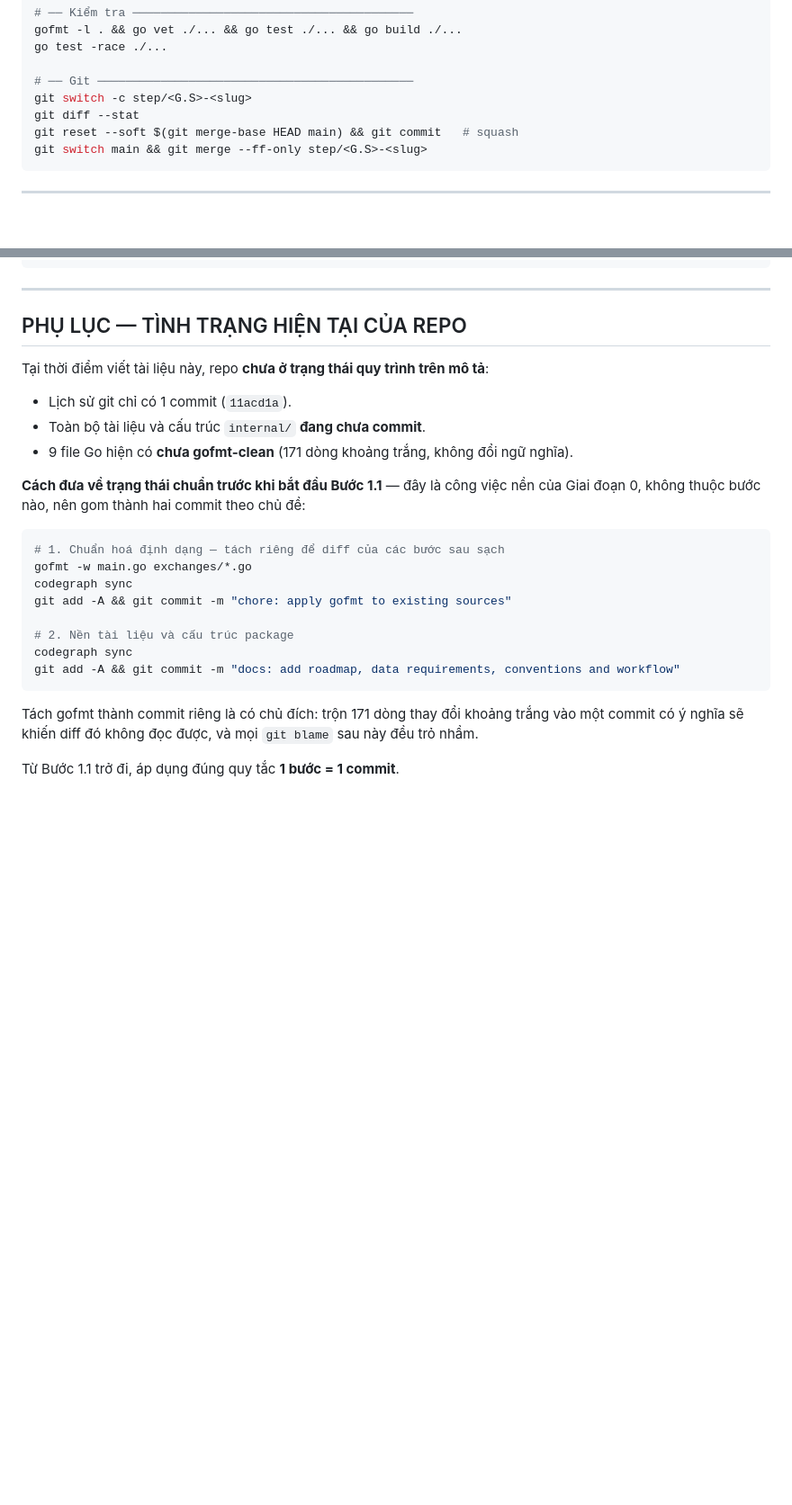
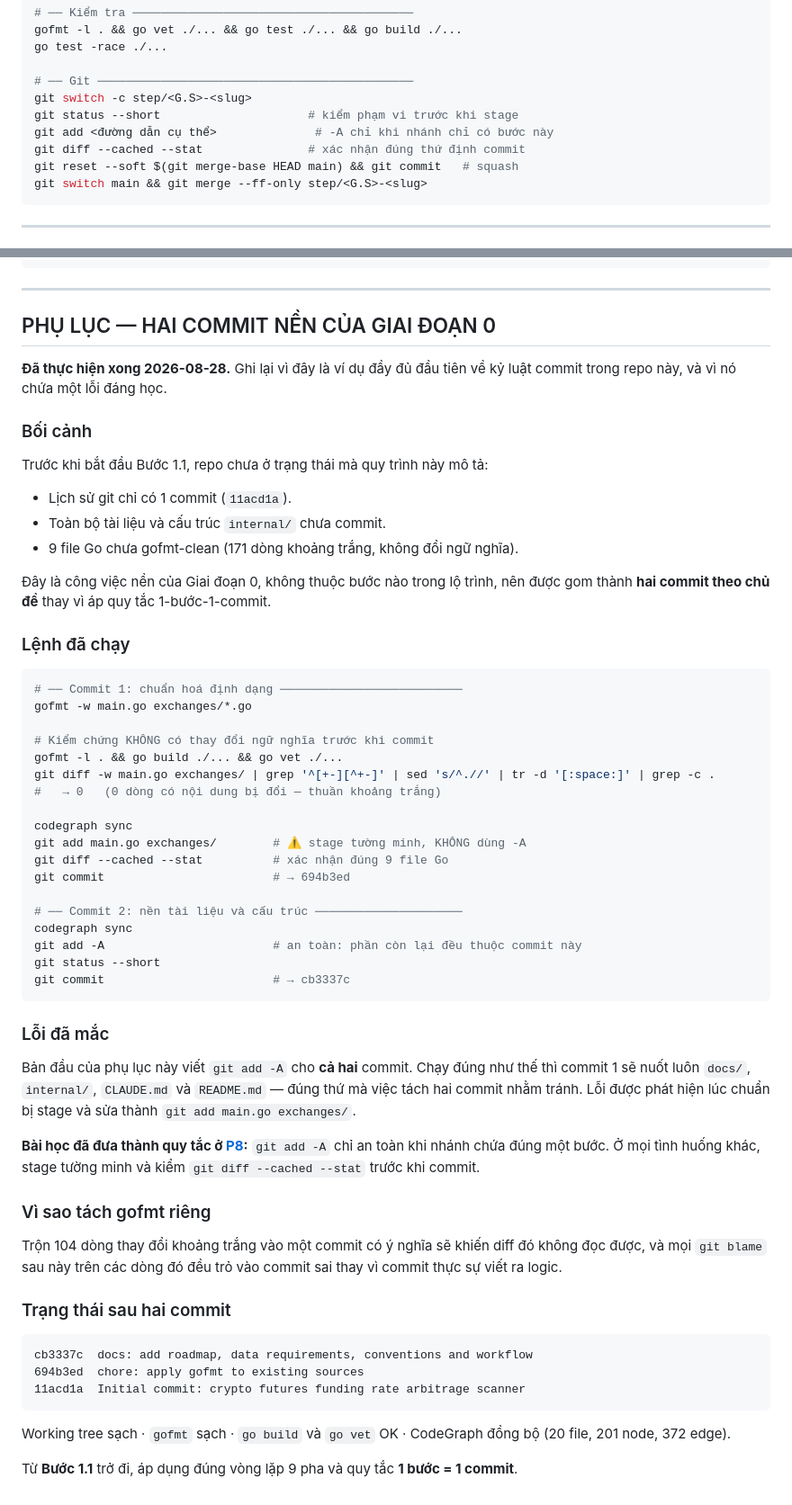
Before and after one commit to khonghao0109/funding-rate-arbitrage, a Markdown page: docs/WORKFLOW.md, 2 parts joined by grey strips. Shown at 90% size. Drawn GitHub-style; blank space fills up the shorter version.

Commit message:
docs: correct staging commands in workflow appendix
The appendix prescribed `git add -A` for both groundwork commits. Run as
written, the first would have swept docs/, internal/, CLAUDE.md and
README.md into the formatting commit — the exact outcome splitting them
was meant to prevent. Caught while staging; the actual run used
`git add main.go exchanges/`.

P8 now checks scope before staging and states when `git add -A` is safe,
the cheat sheet carries the same sequence, and the appendix is rewritten
as a record of what was run — including the mistake, so the rule keeps
the reason it exists.

Co-Authored-By: Claude Opus 5 (1M context) <noreply@anthropic.com>

````diff
--- a/docs/WORKFLOW.md
+++ b/docs/WORKFLOW.md
@@ -346,7 +358,9 @@ go test -race ./...
 
 # ── Git ─────────────────────────────────────────────
 git switch -c step/<G.S>-<slug>
-git diff --stat
+git status --short                     # kiểm phạm vi trước khi stage
+git add <đường dẫn cụ thể>              # -A chỉ khi nhánh chỉ có bước này
+git diff --cached --stat               # xác nhận đúng thứ định commit
 git reset --soft $(git merge-base HEAD main) && git commit   # squash
 git switch main && git merge --ff-only step/<G.S>-<slug>
 ```
@@ -397,27 +411,61 @@ git branch -d step/1.1-staleness-filter
 
 ---
 
-## PHỤ LỤC — TÌNH TRẠNG HIỆN TẠI CỦA REPO
+## PHỤ LỤC — HAI COMMIT NỀN CỦA GIAI ĐOẠN 0
 
-Tại thời điểm viết tài liệu này, repo **chưa ở trạng thái quy trình trên mô tả**:
+**Đã thực hiện xong 2026-08-28.** Ghi lại vì đây là ví dụ đầy đủ đầu tiên về kỷ luật commit trong repo này, và vì nó chứa một lỗi đáng học.
+
+### Bối cảnh
+
+Trước khi bắt đầu Bước 1.1, repo chưa ở trạng thái mà quy trình này mô tả:
 
 - Lịch sử git chỉ có 1 commit (`11acd1a`).
-- Toàn bộ tài liệu và cấu trúc `internal/` **đang chưa commit**.
-- 9 file Go hiện có **chưa gofmt-clean** (171 dòng khoảng trắng, không đổi ngữ nghĩa).
+- Toàn bộ tài liệu và cấu trúc `internal/` chưa commit.
+- 9 file Go chưa gofmt-clean (171 dòng khoảng trắng, không đổi ngữ nghĩa).
 
-**Cách đưa về trạng thái chuẩn trước khi bắt đầu Bước 1.1** — đây là công việc nền của Giai đoạn 0, không thuộc bước nào, nên gom thành hai commit theo chủ đề:
+Đây là công việc nền của Giai đoạn 0, không thuộc bước nào trong lộ trình, nên được gom thành **hai commit theo chủ đề** thay vì áp quy tắc 1-bước-1-commit.
+
+### Lệnh đã chạy
 
 ```bash
-# 1. Chuẩn hoá định dạng — tách riêng để diff của các bước sau sạch
+# ── Commit 1: chuẩn hoá định dạng ──────────────────────────
 gofmt -w main.go exchanges/*.go
+
+# Kiểm chứng KHÔNG có thay đổi ngữ nghĩa trước khi commit
+gofmt -l . && go build ./... && go vet ./...
+git diff -w main.go exchanges/ | grep '^[+-][^+-]' | sed 's/^.//' | tr -d '[:space:]' | grep -c .
+#   → 0   (0 dòng có nội dung bị đổi — thuần khoảng trắng)
+
 codegraph sync
-git add -A && git commit -m "chore: apply gofmt to existing sources"
+git add main.go exchanges/        # ⚠️ stage tường minh, KHÔNG dùng -A
+git diff --cached --stat          # xác nhận đúng 9 file Go
+git commit                        # → 694b3ed
 
-# 2. Nền tài liệu và cấu trúc package
+# ── Commit 2: nền tài liệu và cấu trúc ─────────────────────
 codegraph sync
-git add -A && git commit -m "docs: add roadmap, data requirements, conventions and workflow"
+git add -A                        # an toàn: phần còn lại đều thuộc commit này
+git status --short
+git commit                        # → cb3337c
 ```
 
-Tách gofmt thành commit riêng là có chủ đích: trộn 171 dòng thay đổi khoảng trắng vào một commit có ý nghĩa sẽ khiến diff đó không đọc được, và mọi `git blame` sau này đều trỏ nhầm.
+### Lỗi đã mắc
 
-Từ Bước 1.1 trở đi, áp dụng đúng quy tắc **1 bước = 1 commit**.
+Bản đầu của phụ lục này viết `git add -A` cho **cả hai** commit. Chạy đúng như thế thì commit 1 sẽ nuốt luôn `docs/`, `internal/`, `CLAUDE.md` và `README.md` — đúng thứ mà việc tách hai commit nhằm tránh. Lỗi được phát hiện lúc chuẩn bị stage và sửa thành `git add main.go exchanges/`.
+
+**Bài học đã đưa thành quy tắc ở [P8](#p8--sync--commit):** `git add -A` chỉ an toàn khi nhánh chứa đúng một bước. Ở mọi tình huống khác, stage tường minh và kiểm `git diff --cached --stat` trước khi commit.
+
+### Vì sao tách gofmt riêng
+
+Trộn 104 dòng thay đổi khoảng trắng vào một commit có ý nghĩa sẽ khiến diff đó không đọc được, và mọi `git blame` sau này trên các dòng đó đều trỏ vào commit sai thay vì commit thực sự viết ra logic.
+
+### Trạng thái sau hai commit
+
+```
+cb3337c  docs: add roadmap, data requirements, conventions and workflow
+694b3ed  chore: apply gofmt to existing sources
+11acd1a  Initial commit: crypto futures funding rate arbitrage scanner
+```
+
+Working tree sạch · `gofmt` sạch · `go build` và `go vet` OK · CodeGraph đồng bộ (20 file, 201 node, 372 edge).
+
+Từ **Bước 1.1** trở đi, áp dụng đúng vòng lặp 9 pha và quy tắc **1 bước = 1 commit**.
````
Also changed, not shown: other parts of docs/WORKFLOW.md (+15 -3 lines).
